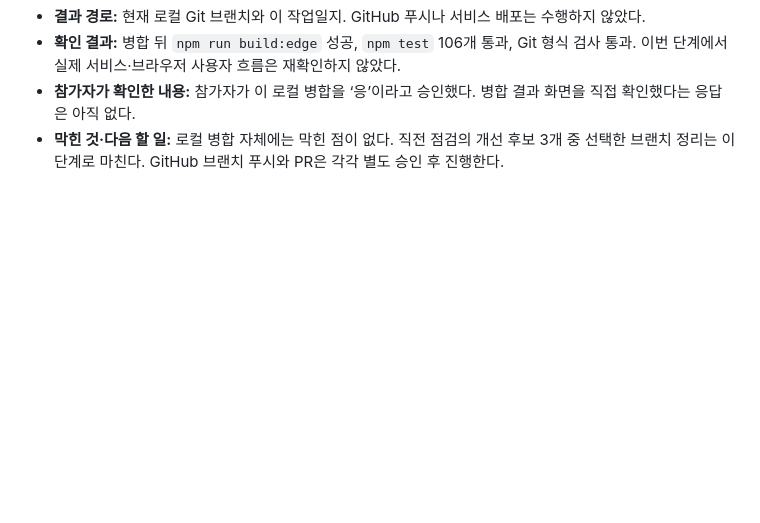
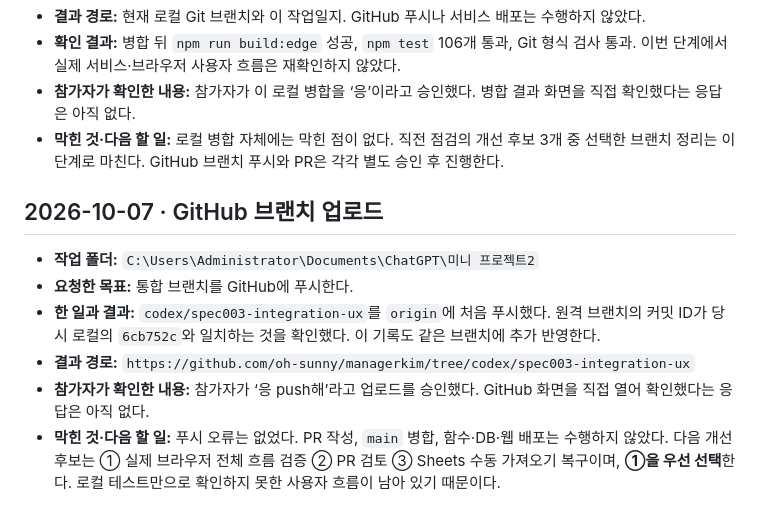
Before and after one commit to oh-sunny/managerkim, a Markdown page: 작업일지.md, the part around the change. GitHub-like rendering; blank space fills up the shorter version.

Commit message:
Record GitHub branch upload

```diff
--- a/작업일지.md
+++ b/작업일지.md
@@ -129,3 +129,12 @@
 - **확인 결과:** 병합 뒤 `npm run build:edge` 성공, `npm test` 106개 통과, Git 형식 검사 통과. 이번 단계에서 실제 서비스·브라우저 사용자 흐름은 재확인하지 않았다.
 - **참가자가 확인한 내용:** 참가자가 이 로컬 병합을 ‘응’이라고 승인했다. 병합 결과 화면을 직접 확인했다는 응답은 아직 없다.
 - **막힌 것·다음 할 일:** 로컬 병합 자체에는 막힌 점이 없다. 직전 점검의 개선 후보 3개 중 선택한 브랜치 정리는 이 단계로 마친다. GitHub 브랜치 푸시와 PR은 각각 별도 승인 후 진행한다.
+
+## 2026-10-07 · GitHub 브랜치 업로드
+
+- **작업 폴더:** `C:\Users\Administrator\Documents\ChatGPT\미니 프로젝트2`
+- **요청한 목표:** 통합 브랜치를 GitHub에 푸시한다.
+- **한 일과 결과:** `codex/spec003-integration-ux`를 `origin`에 처음 푸시했다. 원격 브랜치의 커밋 ID가 당시 로컬의 `6cb752c`와 일치하는 것을 확인했다. 이 기록도 같은 브랜치에 추가 반영한다.
+- **결과 경로:** `https://github.com/oh-sunny/managerkim/tree/codex/spec003-integration-ux`
+- **참가자가 확인한 내용:** 참가자가 ‘응 push해’라고 업로드를 승인했다. GitHub 화면을 직접 열어 확인했다는 응답은 아직 없다.
+- **막힌 것·다음 할 일:** 푸시 오류는 없었다. PR 작성, `main` 병합, 함수·DB·웹 배포는 수행하지 않았다. 다음 개선 후보는 ① 실제 브라우저 전체 흐름 검증 ② PR 검토 ③ Sheets 수동 가져오기 복구이며, **①을 우선 선택**한다. 로컬 테스트만으로 확인하지 못한 사용자 흐름이 남아 있기 때문이다.
```
